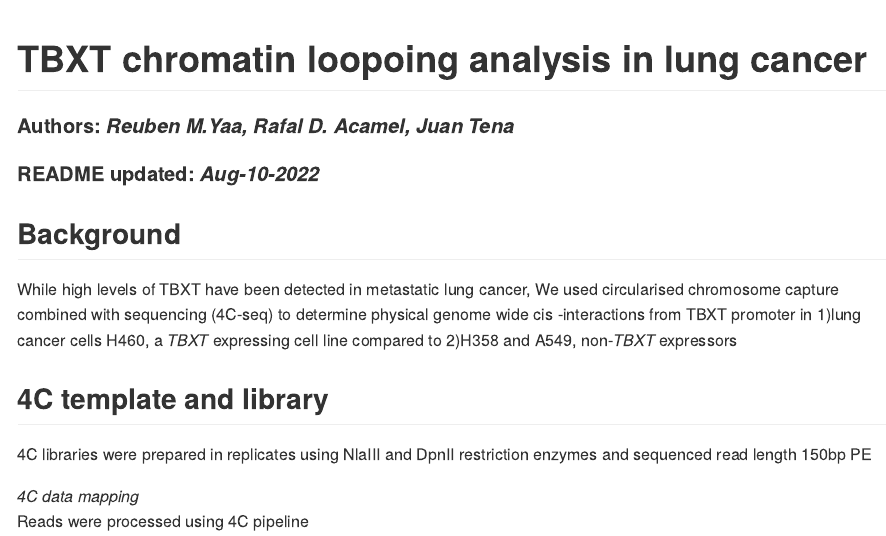
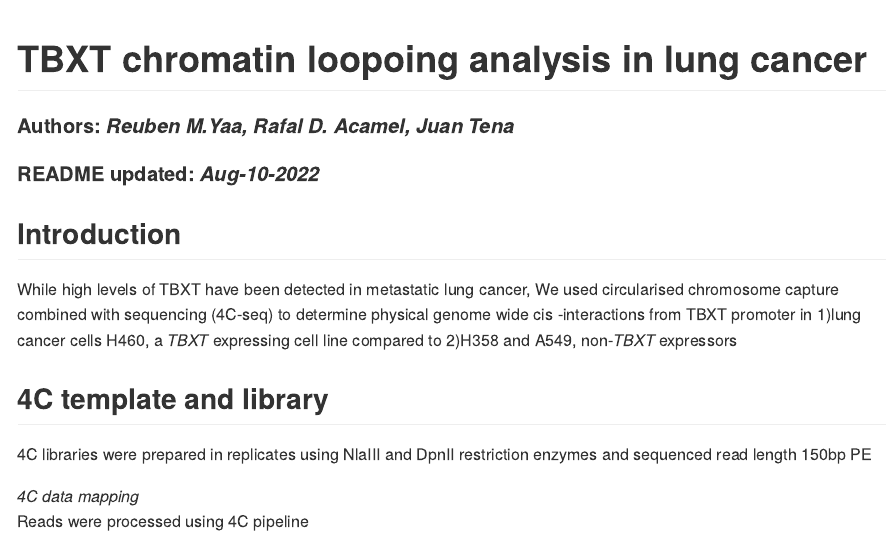
Before and after one commit to mangiruben/TBXT_regulation, an R Markdown document (README.Rmd): the page in a window 1100 px wide, from its top. Rendered offline with R 4.5, knitr and Pandoc, with nearby package versions.

Commit message:
Update README.Rmd

```diff
--- a/README.Rmd
+++ b/README.Rmd
@@ -6,7 +6,7 @@ output:
   github_document
 ---
 
-## Background
+## Introduction
 While high levels of TBXT have been detected in metastatic lung cancer,
 We used circularised chromosome capture combined with sequencing (4C-seq) to determine physical  genome wide cis -interactions from TBXT promoter in
 1)lung cancer cells H460, a *TBXT* expressing cell line compared to
```
